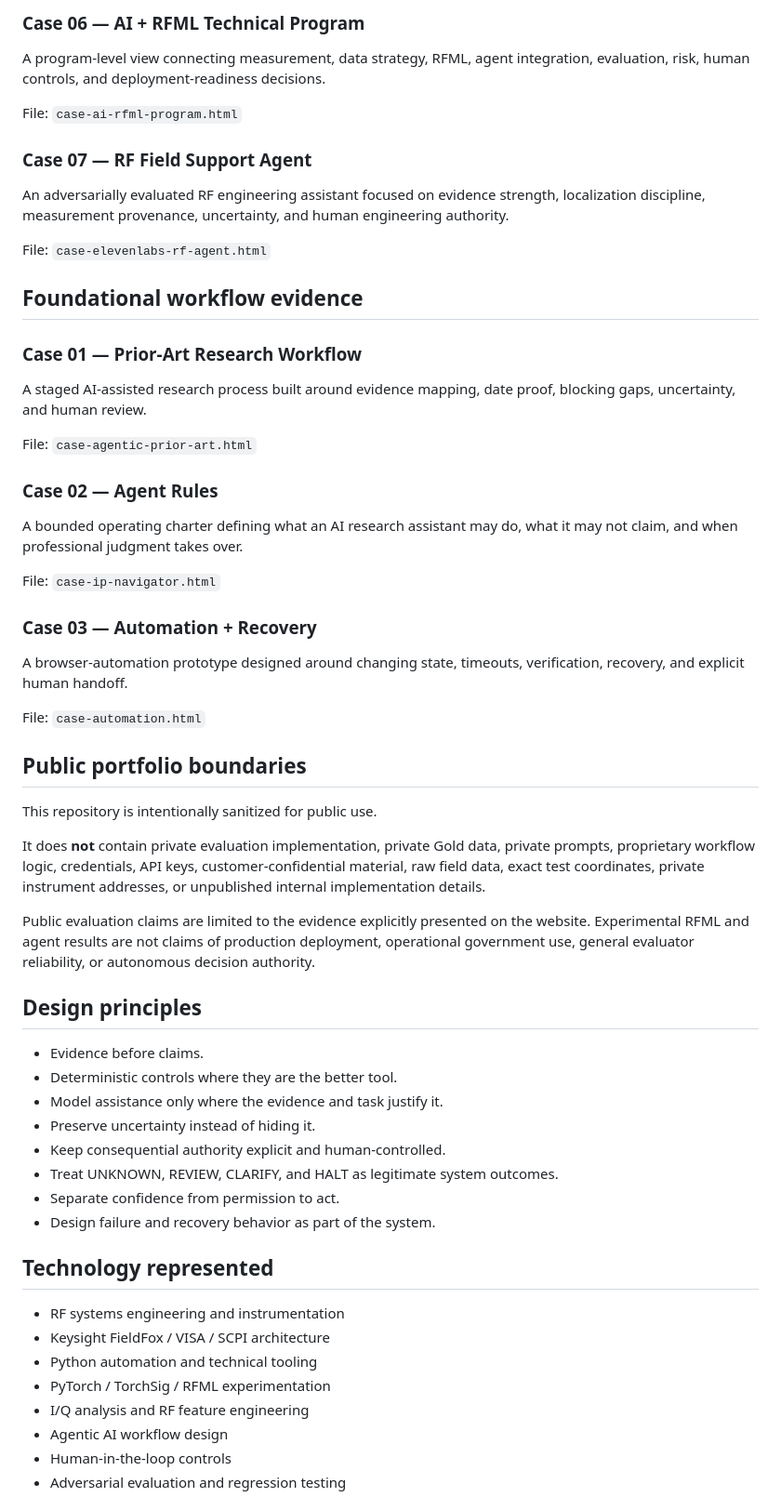
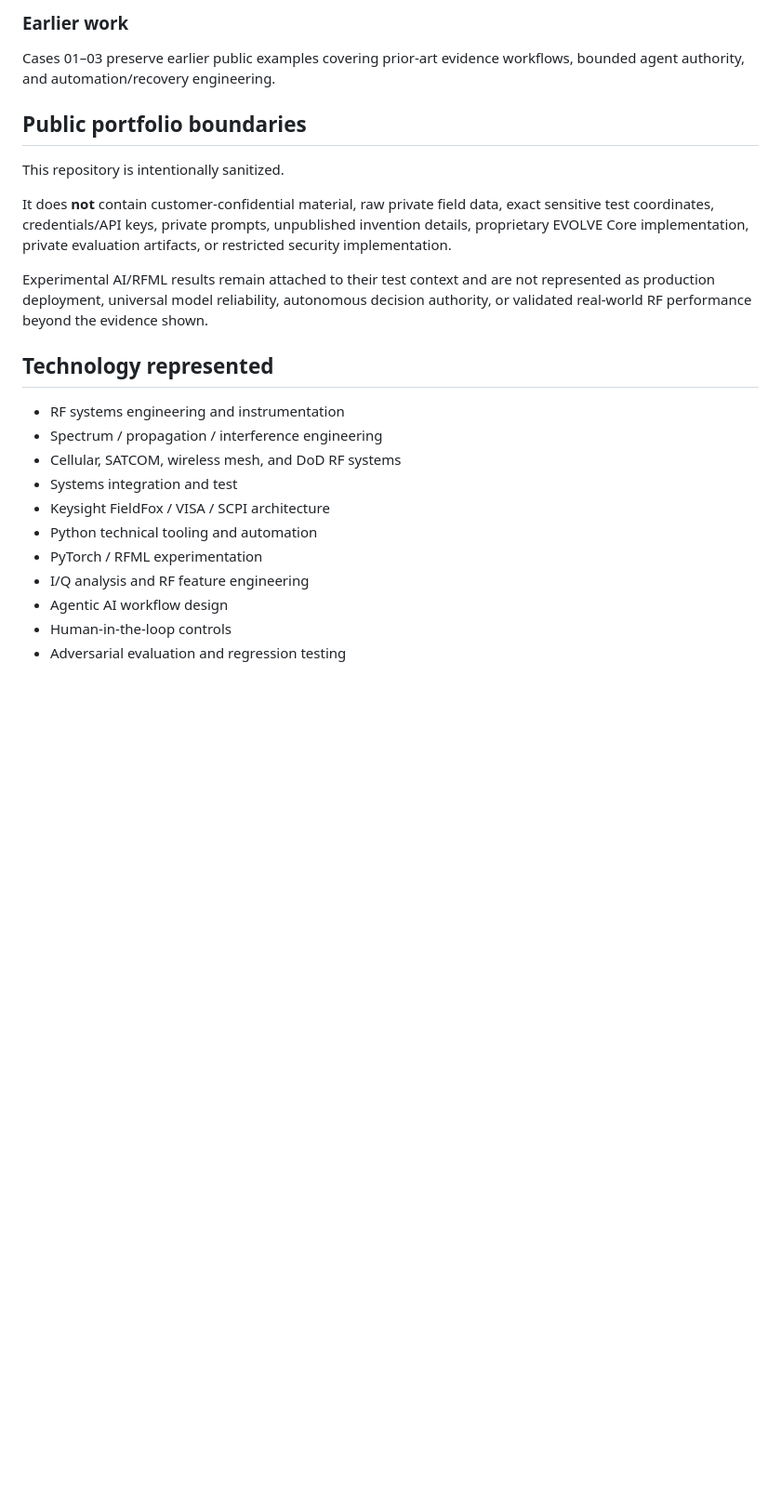
Before and after one commit to ddsleets/ai-systems-portfolio, a Markdown page: README.md, the part around one of its changes. Shown at 93% size. Drawn GitHub-style; blank space fills up the shorter version.

```diff
--- a/README.md
+++ b/README.md
@@ -42,56 +50,24 @@ File: `case-rfml-memory.html`
 
-### Case 06 — AI + RFML Technical Program
-A program-level view connecting measurement, data strategy, RFML, agent integration, evaluation, risk, human controls, and deployment-readiness decisions.
-
-File: `case-ai-rfml-program.html`
-
-### Case 07 — RF Field Support Agent
-An adversarially evaluated RF engineering assistant focused on evidence strength, localization discipline, measurement provenance, uncertainty, and human engineering authority.
-
-File: `case-elevenlabs-rf-agent.html`
-
-## Foundational workflow evidence
-
-### Case 01 — Prior-Art Research Workflow
-A staged AI-assisted research process built around evidence mapping, date proof, blocking gaps, uncertainty, and human review.
-
-File: `case-agentic-prior-art.html`
-
-### Case 02 — Agent Rules
-A bounded operating charter defining what an AI research assistant may do, what it may not claim, and when professional judgment takes over.
-
-File: `case-ip-navigator.html`
-
-### Case 03 — Automation + Recovery
-A browser-automation prototype designed around changing state, timeouts, verification, recovery, and explicit human handoff.
-
-File: `case-automation.html`
+### Earlier work
+Cases 01–03 preserve earlier public examples covering prior-art evidence workflows, bounded agent authority, and automation/recovery engineering.
 
 ## Public portfolio boundaries
 
-This repository is intentionally sanitized for public use.
+This repository is intentionally sanitized.
 
-It does **not** contain private evaluation implementation, private Gold data, private prompts, proprietary workflow logic, credentials, API keys, customer-confidential material, raw field data, exact test coordinates, private instrument addresses, or unpublished internal implementation details.
+It does **not** contain customer-confidential material, raw private field data, exact sensitive test coordinates, credentials/API keys, private prompts, unpublished invention details, proprietary EVOLVE Core implementation, private evaluation artifacts, or restricted security implementation.
 
-Public evaluation claims are limited to the evidence explicitly presented on the website. Experimental RFML and agent results are not claims of production deployment, operational government use, general evaluator reliability, or autonomous decision authority.
-
-## Design principles
-
-- Evidence before claims.
-- Deterministic controls where they are the better tool.
-- Model assistance only where the evidence and task justify it.
-- Preserve uncertainty instead of hiding it.
-- Keep consequential authority explicit and human-controlled.
-- Treat UNKNOWN, REVIEW, CLARIFY, and HALT as legitimate system outcomes.
-- Separate confidence from permission to act.
-- Design failure and recovery behavior as part of the system.
+Experimental AI/RFML results remain attached to their test context and are not represented as production deployment, universal model reliability, autonomous decision authority, or validated real-world RF performance beyond the evidence shown.
 
 ## Technology represented
 
 - RF systems engineering and instrumentation
+- Spectrum / propagation / interference engineering
+- Cellular, SATCOM, wireless mesh, and DoD RF systems
+- Systems integration and test
 - Keysight FieldFox / VISA / SCPI architecture
-- Python automation and technical tooling
-- PyTorch / TorchSig / RFML experimentation
+- Python technical tooling and automation
+- PyTorch / RFML experimentation
 - I/Q analysis and RF feature engineering
 - Agentic AI workflow design
 - Human-in-the-loop controls
```
Also changed, not shown: other parts of README.md (+32 -57 lines).
